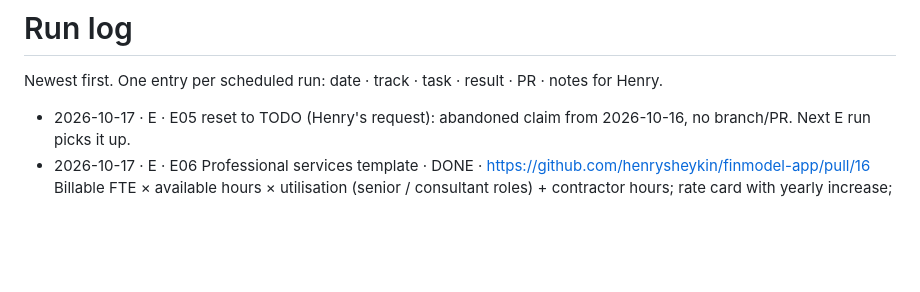
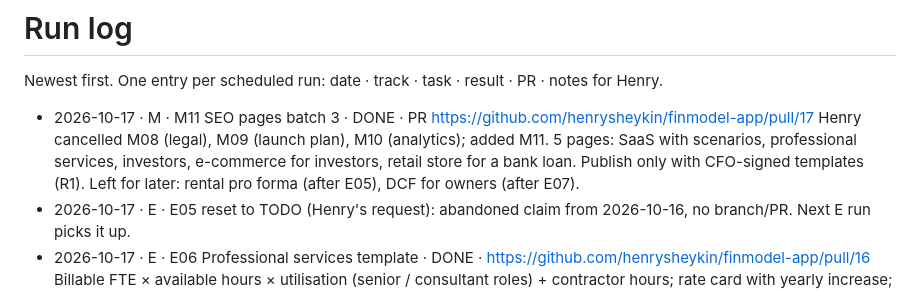
Before and after one commit to henrysheykin/finmodel-app, a Markdown page: docs/RUNLOG.md, the part around the change. Drawn GitHub-style; blank space fills up the shorter version.

Commit message:
M11: mark DONE, run log
Co-Authored-By: Claude Opus 5.5 <noreply@anthropic.com>
Claude-Session: https://claude.ai/code/session_0186VCxp4dvXTiykn6bJX9y1

```diff
--- a/docs/RUNLOG.md
+++ b/docs/RUNLOG.md
@@ -2,6 +2,9 @@
 
 Newest first. One entry per scheduled run: date · track · task · result · PR · notes for Henry.
 
+- 2026-10-17 · M · M11 SEO pages batch 3 · DONE · PR https://github.com/henrysheykin/finmodel-app/pull/17
+  Henry cancelled M08 (legal), M09 (launch plan), M10 (analytics); added M11. 5 pages: SaaS with scenarios, professional services, investors, e-commerce for investors, retail store for a bank loan.
+  Publish only with CFO-signed templates (R1). Left for later: rental pro forma (after E05), DCF for owners (after E07).
 - 2026-10-17 · E · E05 reset to TODO (Henry's request): abandoned claim from 2026-10-16, no branch/PR. Next E run picks it up.
 - 2026-10-17 · E · E06 Professional services template · DONE · https://github.com/henrysheykin/finmodel-app/pull/16
   Billable FTE × available hours × utilisation (senior / consultant roles) + contractor hours; rate card with yearly increase;
```
Also changed, not shown: docs/BACKLOG.md (+1 -1 lines).
